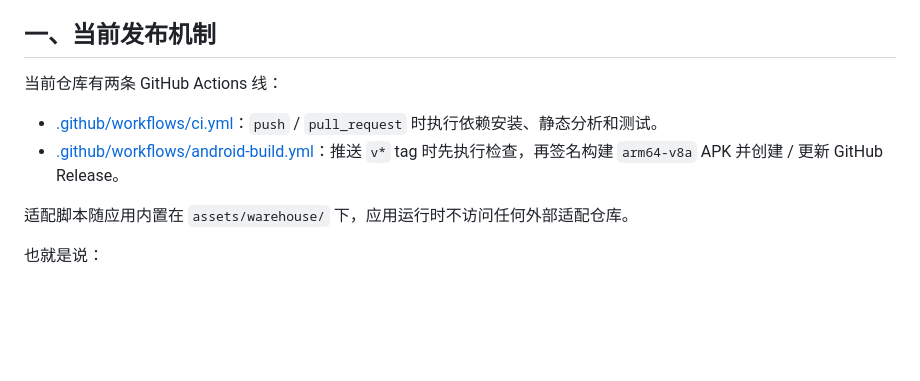
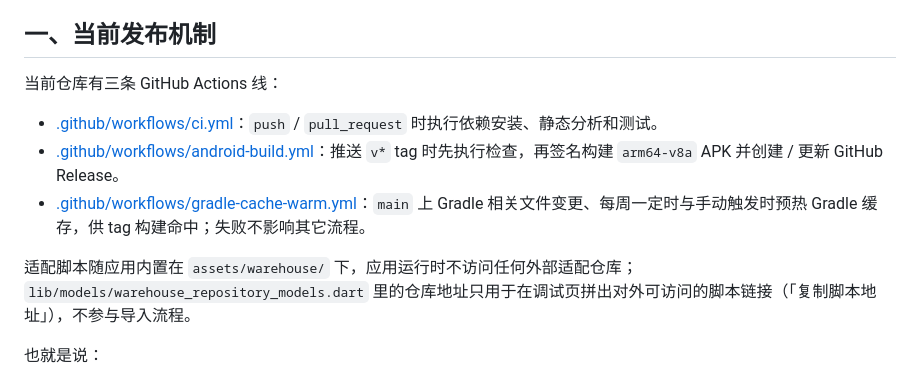
Before and after one commit to Guzheng3/qhkb, a Markdown page: docs/RELEASE.md, the part around the change. Rendered like a GitHub page; blank space fills up the shorter version.

Commit message:
docs(release): 补上 gradle-cache-warm 工作流，说明仓库地址只用于复制脚本链接
Co-Authored-By: Claude Code <noreply@anthropic.com>

```diff
--- a/docs/RELEASE.md
+++ b/docs/RELEASE.md
@@ -120,12 +120,13 @@
 
 ## 一、当前发布机制
 
-当前仓库有两条 GitHub Actions 线：
+当前仓库有三条 GitHub Actions 线：
 
 - [.github/workflows/ci.yml](../.github/workflows/ci.yml)：`push` / `pull_request` 时执行依赖安装、静态分析和测试。
 - [.github/workflows/android-build.yml](../.github/workflows/android-build.yml)：推送 `v*` tag 时先执行检查，再签名构建 `arm64-v8a` APK 并创建 / 更新 GitHub Release。
+- [.github/workflows/gradle-cache-warm.yml](../.github/workflows/gradle-cache-warm.yml)：`main` 上 Gradle 相关文件变更、每周一定时与手动触发时预热 Gradle 缓存，供 tag 构建命中；失败不影响其它流程。
 
-适配脚本随应用内置在 `assets/warehouse/` 下，应用运行时不访问任何外部适配仓库。
+适配脚本随应用内置在 `assets/warehouse/` 下，应用运行时不访问任何外部适配仓库；`lib/models/warehouse_repository_models.dart` 里的仓库地址只用于在调试页拼出对外可访问的脚本链接（「复制脚本地址」），不参与导入流程。
 
 也就是说：
 
```
